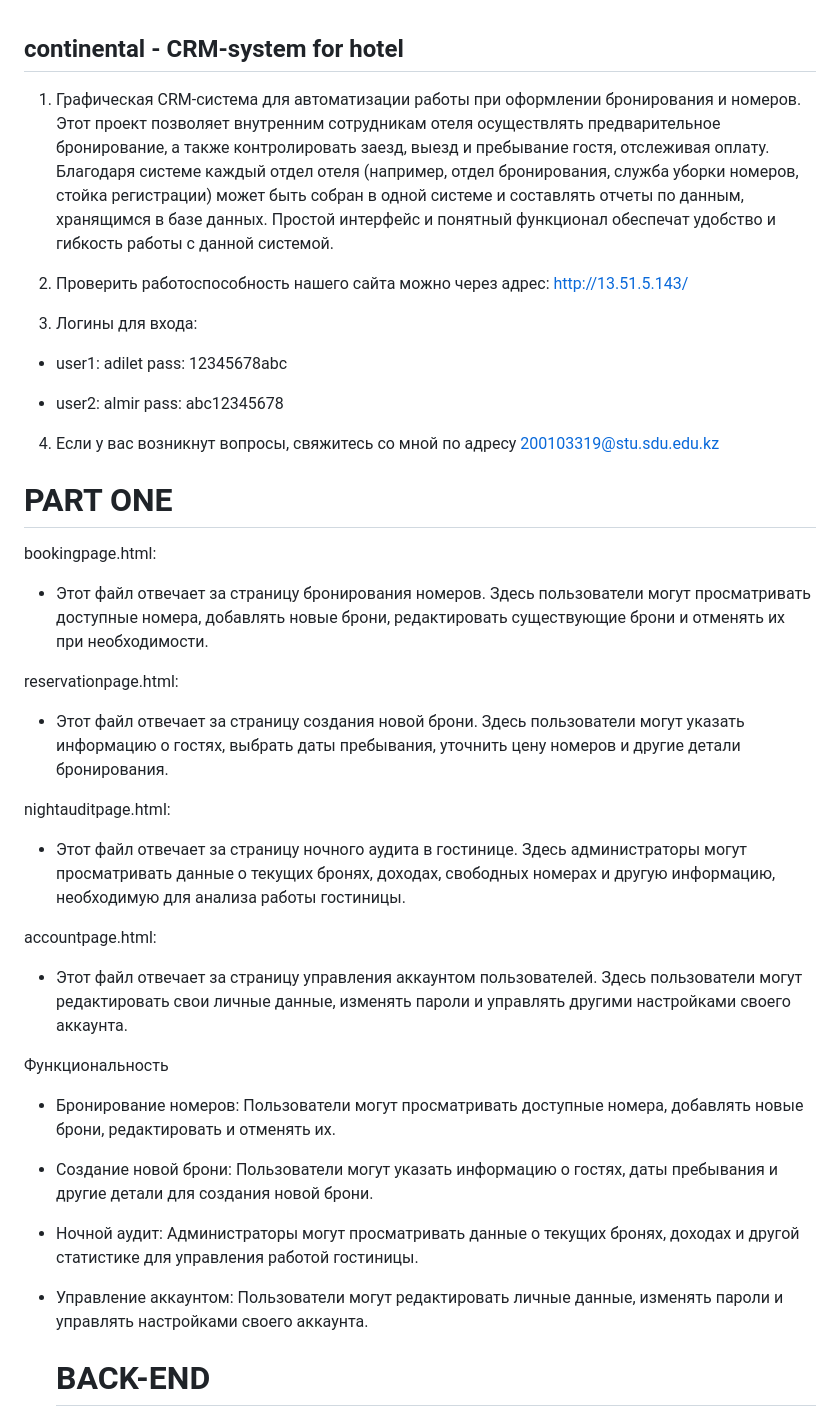
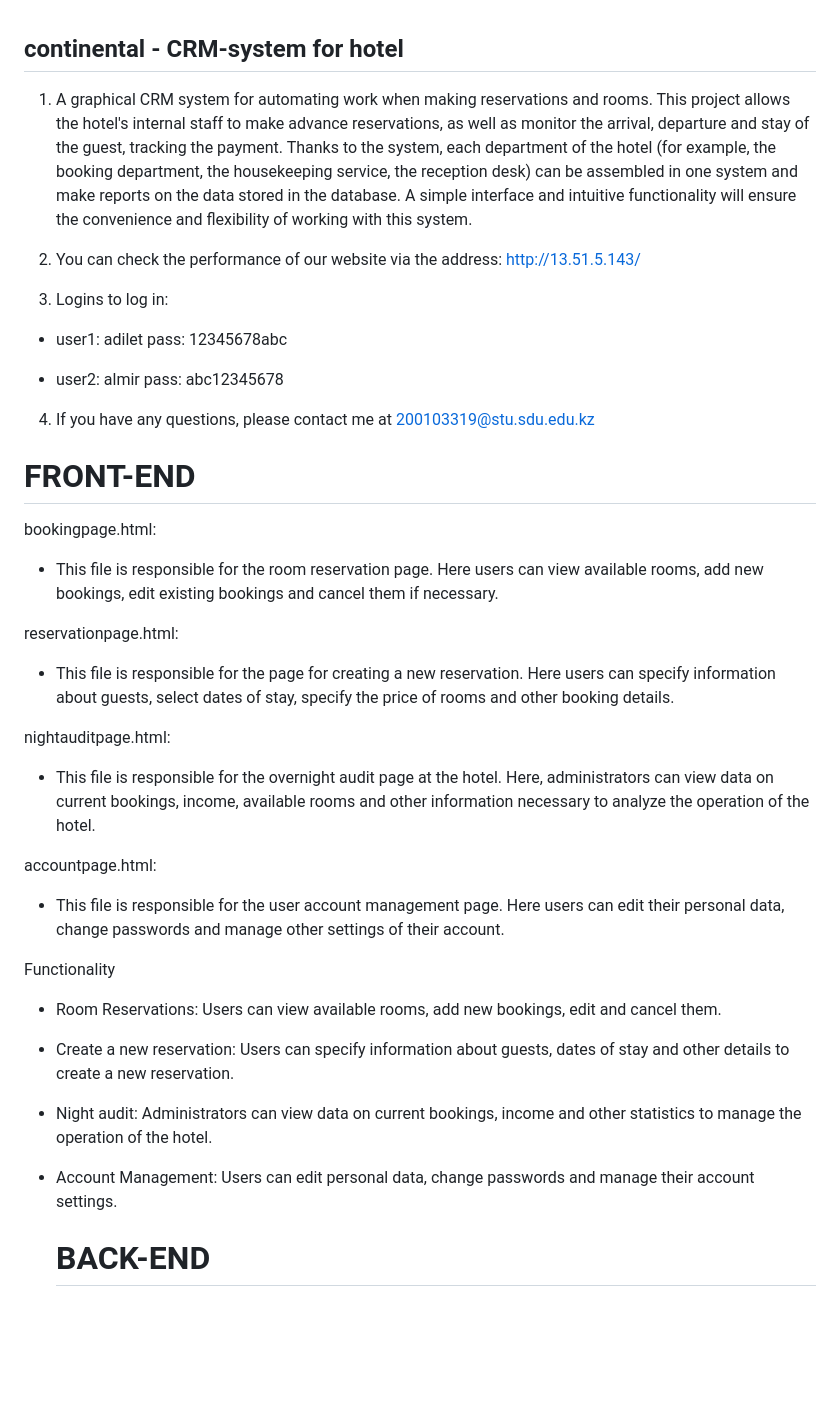
Before and after one commit to HIImaTsu/CRMsystem, a Markdown page: README.md, the part around one of its changes. GitHub-like rendering; blank space fills up the shorter version.

```diff
--- a/README.md
+++ b/README.md
@@ -1,10 +1,10 @@
 ## continental - CRM-system for hotel
 
-1. Графическая CRM-система для автоматизации работы при оформлении бронирования и номеров. Этот проект позволяет внутренним сотрудникам отеля осуществлять предварительное бронирование, а также контролировать заезд, выезд и пребывание гостя, отслеживая оплату. Благодаря системе каждый отдел отеля (например, отдел бронирования, служба уборки номеров, стойка регистрации) может быть собран в одной системе и составлять отчеты по данным, хранящимся в базе данных. Простой интерфейс и понятный функционал обеспечат удобство и гибкость работы с данной системой.
+1. A graphical CRM system for automating work when making reservations and rooms. This project allows the hotel's internal staff to make advance reservations, as well as monitor the arrival, departure and stay of the guest, tracking the payment. Thanks to the system, each department of the hotel (for example, the booking department, the housekeeping service, the reception desk) can be assembled in one system and make reports on the data stored in the database. A simple interface and intuitive functionality will ensure the convenience and flexibility of working with this system.
 
 
-2. Проверить работоспособность нашего сайта можно через адрес: http://13.51.5.143/
-3. Логины для входа:
+2. You can check the performance of our website via the address: http://13.51.5.143/
+3. Logins to log in:
 
 - user1: adilet
 pass: 12345678abc
@@ -12,27 +12,27 @@ pass: 12345678abc
 - user2: almir
 pass: abc12345678
 
-4. Если у вас возникнут вопросы, свяжитесь со мной по адресу 200103319@stu.sdu.edu.kz
+4. If you have any questions, please contact me at 200103319@stu.sdu.edu.kz
 
-# PART ONE
+# FRONT-END
 
 bookingpage.html:
-   - Этот файл отвечает за страницу бронирования номеров. Здесь пользователи могут просматривать доступные номера, добавлять новые брони, редактировать существующие брони и отменять их при необходимости.
+   - This file is responsible for the room reservation page. Here users can view available rooms, add new bookings, edit existing bookings and cancel them if necessary.
 
 reservationpage.html:
-   - Этот файл отвечает за страницу создания новой брони. Здесь пользователи могут указать информацию о гостях, выбрать даты пребывания, уточнить цену номеров и другие детали бронирования.
+   - This file is responsible for the page for creating a new reservation. Here users can specify information about guests, select dates of stay, specify the price of rooms and other booking details.
 
 nightauditpage.html:
-   - Этот файл отвечает за страницу ночного аудита в гостинице. Здесь администраторы могут просматривать данные о текущих бронях, доходах, свободных номерах и другую информацию, необходимую для анализа работы гостиницы.
+   - This file is responsible for the overnight audit page at the hotel. Here, administrators can view data on current bookings, income, available rooms and other information necessary to analyze the operation of the hotel.
 
 accountpage.html:
-   - Этот файл отвечает за страницу управления аккаунтом пользователей. Здесь пользователи могут редактировать свои личные данные, изменять пароли и управлять другими настройками своего аккаунта.
+   - This file is responsible for the user account management page. Here users can edit their personal data, change passwords and manage other settings of their account.
 
-Функциональность
-- Бронирование номеров: Пользователи могут просматривать доступные номера, добавлять новые брони, редактировать и отменять их.
-- Создание новой брони: Пользователи могут указать информацию о гостях, даты пребывания и другие детали для создания новой брони.
-- Ночной аудит: Администраторы могут просматривать данные о текущих бронях, доходах и другой статистике для управления работой гостиницы.
-- Управление аккаунтом: Пользователи могут редактировать личные данные, изменять пароли и управлять настройками своего аккаунта.
+Functionality
+- Room Reservations: Users can view available rooms, add new bookings, edit and cancel them.
+- Create a new reservation: Users can specify information about guests, dates of stay and other details to create a new reservation.
+- Night audit: Administrators can view data on current bookings, income and other statistics to manage the operation of the hotel.
+- Account Management: Users can edit personal data, change passwords and manage their account settings.
 
   # BACK-END
 
```
Also changed, not shown: other parts of README.md (+9 -9 lines).
